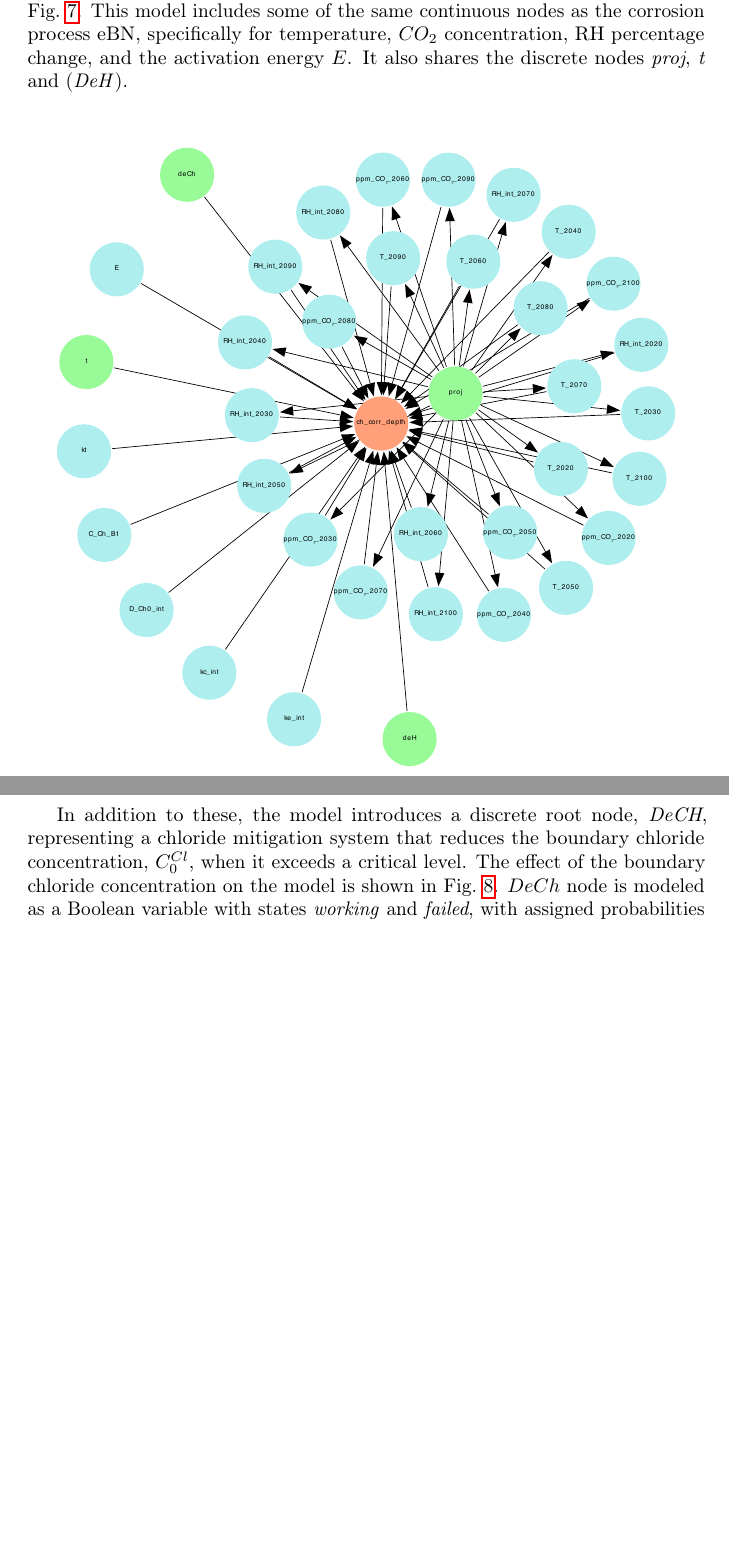
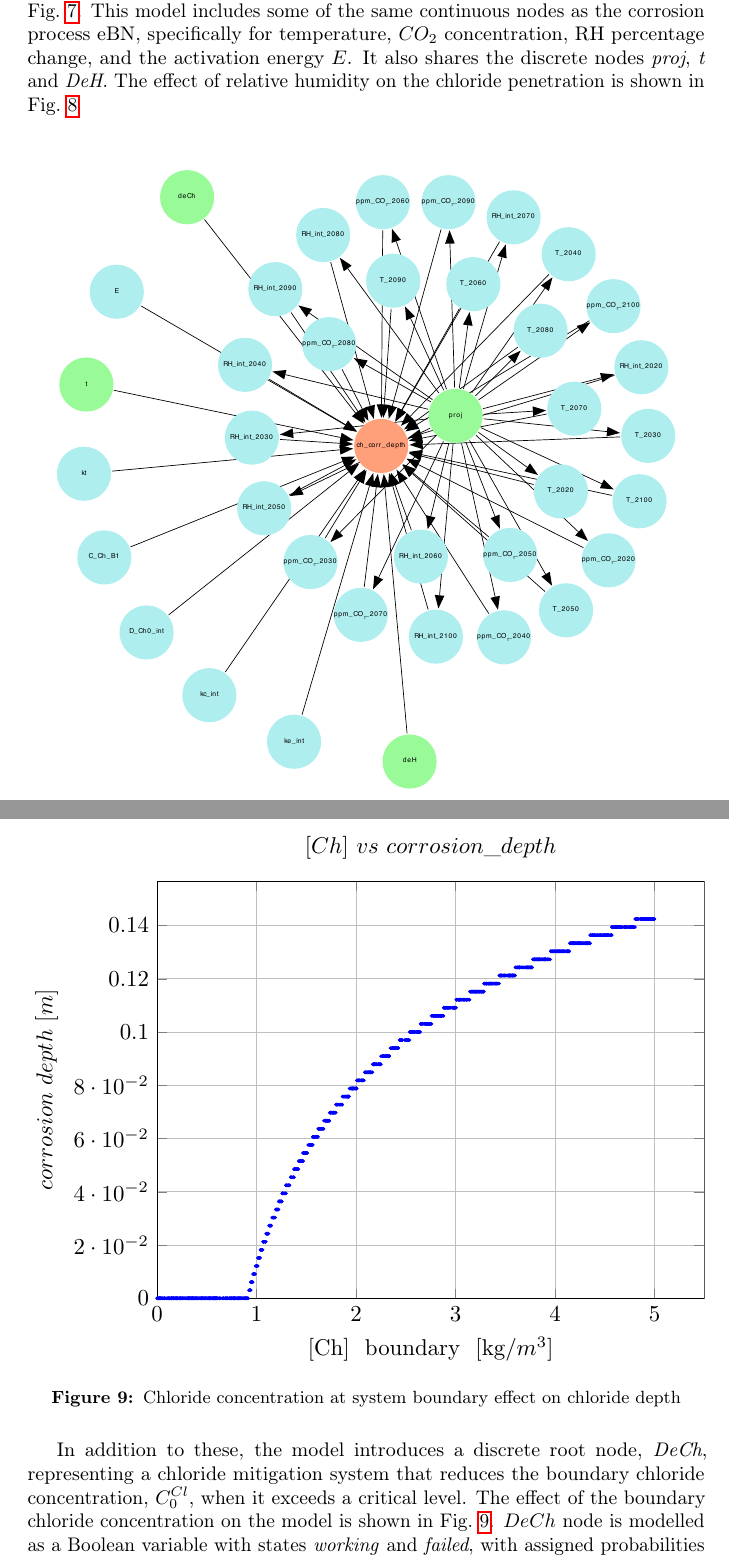
Before and after one commit to andreaperin/paper_ebn_corrosion_models, a LaTeX paper (paper.tex, which reads sections/casestudy.tex): two parts of pages 20 and 21 of 32 before the commit and two parts of pages 20 and 22 of 33 after it, joined at a grey line, cut so that both start at the same text, the shorter picture padded with empty space. Compiled offline with pdfLaTeX.

Commit message:
add effect of chloride concentration on chloride model

```diff
--- a/sections/casestudy.tex
+++ b/sections/casestudy.tex
@@ -411,7 +411,7 @@ Further implementation details for the \textit{carb\_depth} node are available i
 \end{table}
 
 \subsubsection{eBN -- Chloride-induced corrosion model}\label{ebn_chloride_section}
-The chloride-induced corrosion process is represented by the eBN depicted in Fig.~\ref{chloride_ebn}. This model includes some of the same continuous nodes as the corrosion process eBN, specifically for temperature, $CO_2$ concentration, RH percentage change, and the activation energy $E$. It also shares the  discrete nodes \textit{proj}, \textit{t} and (\textit{DeH}).
+The chloride-induced corrosion process is represented by the eBN depicted in Fig.~\ref{chloride_ebn}. This model includes some of the same continuous nodes as the corrosion process eBN, specifically for temperature, $CO_2$ concentration, RH percentage change, and the activation energy $E$. It also shares the  discrete nodes \textit{proj}, \textit{t} and \textit{DeH}. The effect of relative humidity on the chloride penetration is shown in Fig.~\ref{RH vs chloride depth}
 \begin{figure}[H]
     \centering
     \includegraphics[width=\linewidth]{imgs/pdfs/9_chloride_ebn.pdf}
@@ -424,5 +424,11 @@ The chloride-induced corrosion process is represented by the eBN depicted in Fig
 \end{figure}
-In addition to these, the model introduces a discrete root node, \textit{DeCH}, representing a chloride mitigation system that reduces the boundary chloride concentration, $C_0^{Cl}$, when it exceeds a critical level. The effect of the boundary chloride concentration on the model is shown in Fig.~\ref{Chloride vs RH}. $DeCh$ node is modeled as a Boolean variable with states \textit{working} and \textit{failed}, with assigned probabilities $P_W = 1 - 10^{-4}$ and $P_F = 10^{-4}$, respectively. When operational, the system lowers $C_0^{Cl}$ from values above 0.9 to 0.7. \\
+\begin{figure}[H]
+    \centering
+    \includegraphics[width=\linewidth]{imgs/pdfs/11_Chloride_corr.pdf}
+    \caption{Chloride concentration at system boundary effect on chloride depth}\label{Chloride vs corrosion depth}
+\end{figure}
+
+In addition to these, the model introduces a discrete root node, \textit{DeCh}, representing a chloride mitigation system that reduces the boundary chloride concentration, $C_0^{Cl}$, when it exceeds a critical level. The effect of the boundary chloride concentration on the model is shown in Fig.~\ref{Chloride vs corrosion depth}. $DeCh$ node is modelled as a Boolean variable with states \textit{working} and \textit{failed}, with assigned probabilities $P_W = 1 - 10^{-4}$ and $P_F = 10^{-4}$, respectively. When operational, the system lowers $C_0^{Cl}$ from values above 0.9 to 0.7. \\
 Five continuous root nodes are also included to represent aleatoric uncertainties in the parameters $k_t$, $k_c$, $k_e$, $C_0^{Cl}$, and the reference diffusion coefficient $D_0^{Cl}$. Their CPTs are detailed in Table~\ref{continuous_root_node_ebn_ch}.
 
 \begin{table}[hbt!]
```
Also changed, not shown: imgs/pdfs/11_Chloride_corr.pdf (added), sections/casestudy.tex (12 more changed lines), 1 other file.
